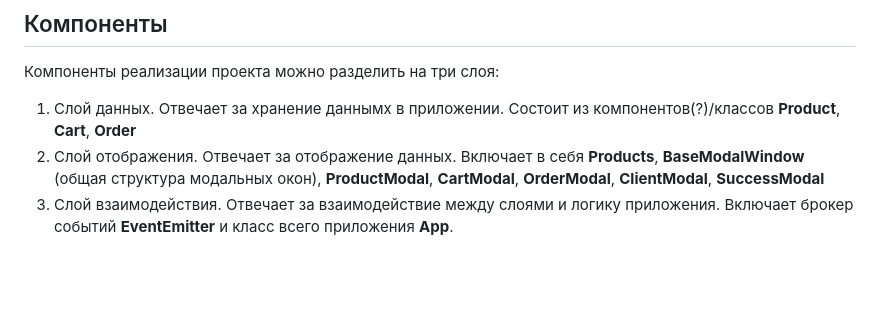
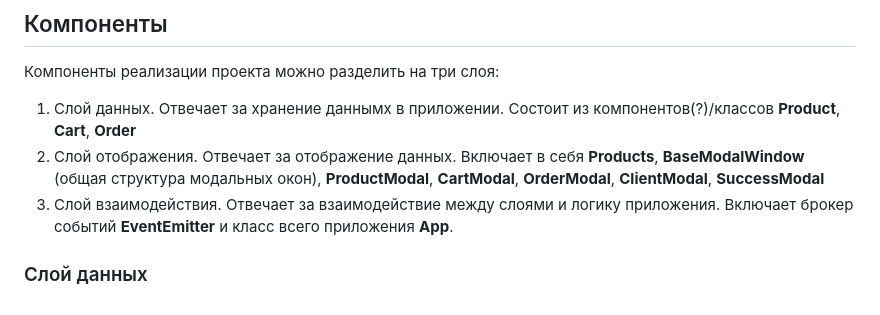
Before and after one commit to chi1lyyy/web-larek-frontend, a Markdown page: README.md, the part around the change. Drawn GitHub-style; blank space fills up the shorter version.

```diff
--- a/README.md
+++ b/README.md
@@ -62,3 +62,5 @@ yarn build
 1. Слой данных. Отвечает за хранение даннымх в приложении. Состоит из компонентов(?)/классов **Product**, **Cart**, **Order**
 2. Слой отображения. Отвечает за отображение данных. Включает в себя **Products**, **BaseModalWindow** (общая структура модальных окон), **ProductModal**, **CartModal**, **OrderModal**, **ClientModal**, **SuccessModal**
 3. Слой взаимодействия. Отвечает за взаимодействие между слоями и логику приложения. Включает брокер событий **EventEmitter** и класс всего приложения **App**.
+
+### Слой данных
```
